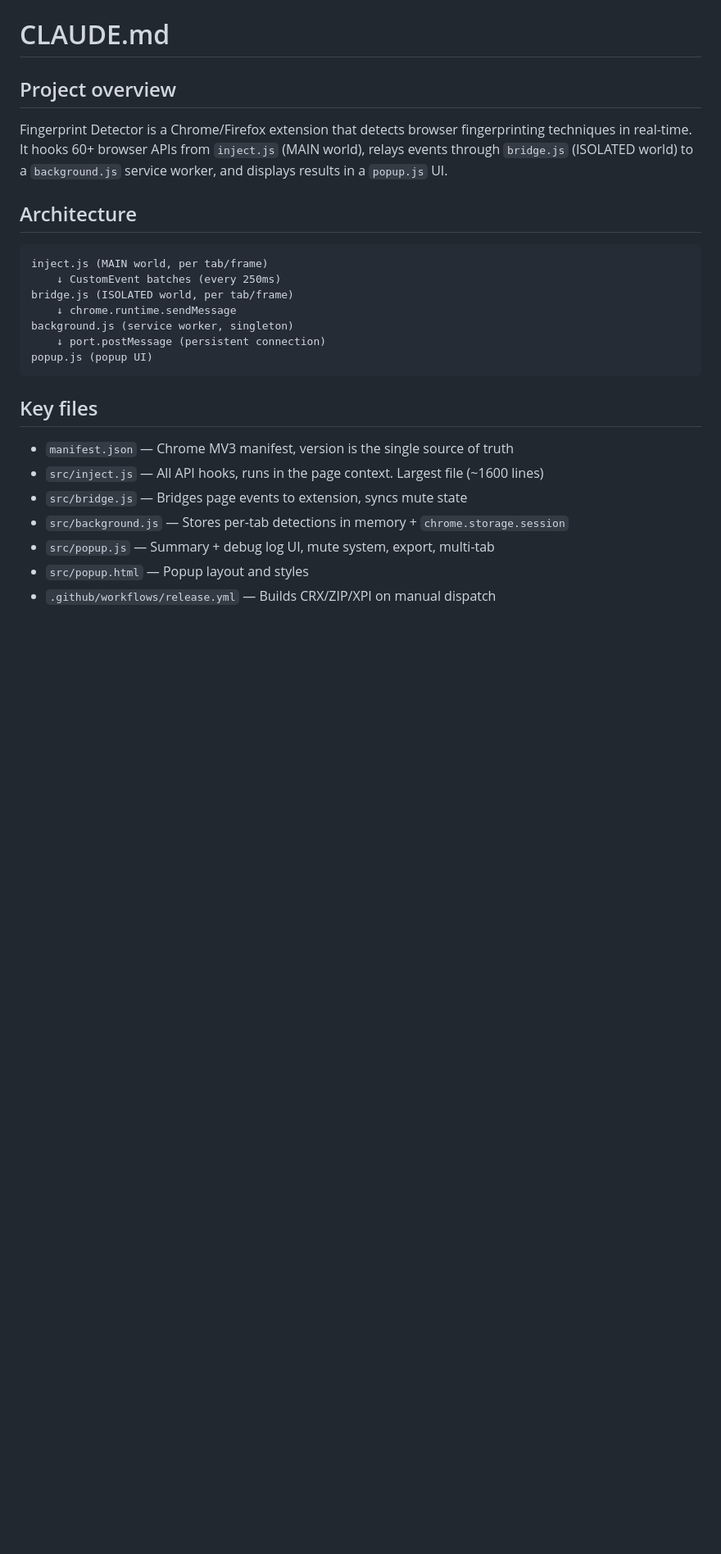
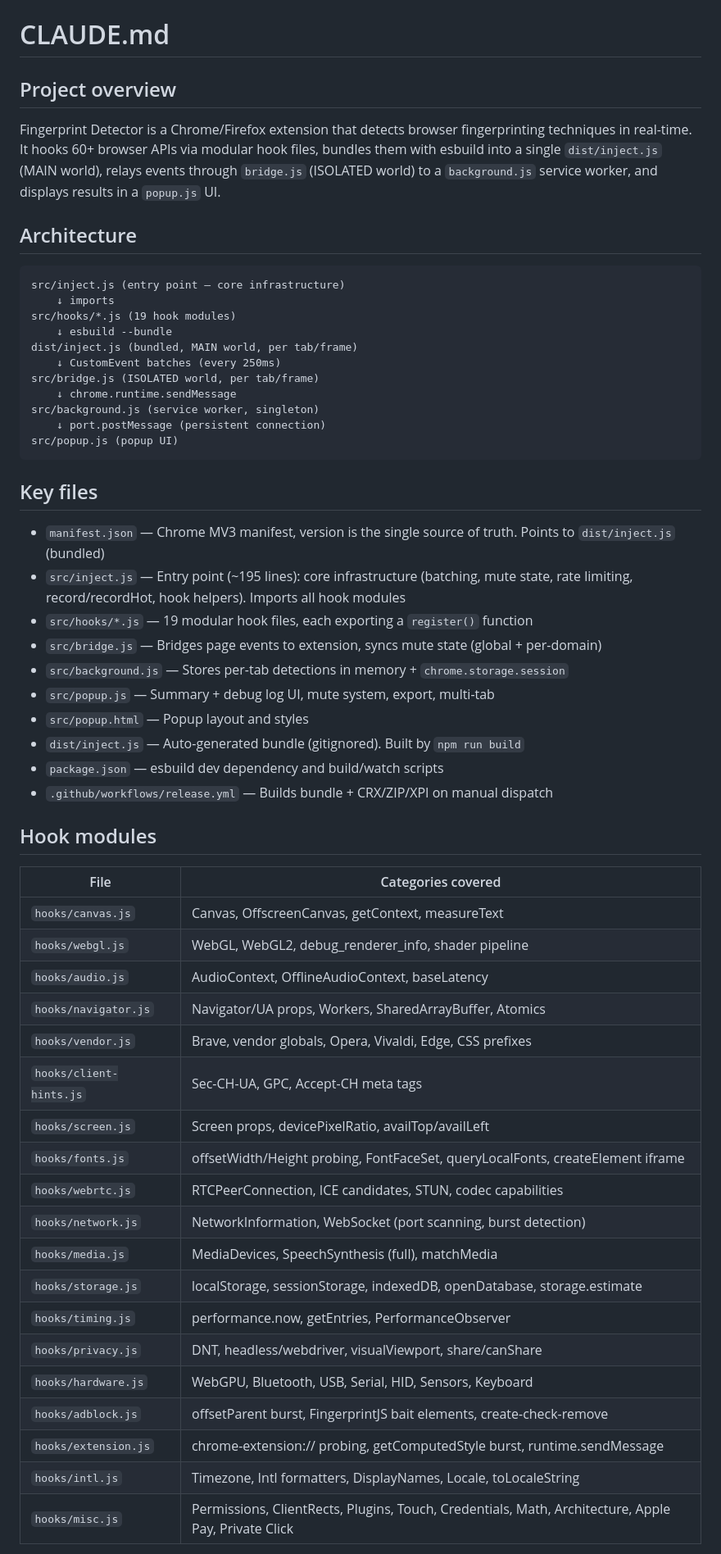
Before and after one commit to ryanbr/fingerprint-detector, a Markdown page: CLAUDE.md, the part around one of its changes. Shown at 82% size. Rendered like a GitHub page; blank space fills up the shorter version.

````diff
--- a/CLAUDE.md
+++ b/CLAUDE.md
@@ -2,26 +2,58 @@
 
 ## Project overview
 
-Fingerprint Detector is a Chrome/Firefox extension that detects browser fingerprinting techniques in real-time. It hooks 60+ browser APIs from `inject.js` (MAIN world), relays events through `bridge.js` (ISOLATED world) to a `background.js` service worker, and displays results in a `popup.js` UI.
+Fingerprint Detector is a Chrome/Firefox extension that detects browser fingerprinting techniques in real-time. It hooks 60+ browser APIs via modular hook files, bundles them with esbuild into a single `dist/inject.js` (MAIN world), relays events through `bridge.js` (ISOLATED world) to a `background.js` service worker, and displays results in a `popup.js` UI.
 
 ## Architecture
 
 ```
-inject.js (MAIN world, per tab/frame)
+src/inject.js (entry point — core infrastructure)
+    ↓ imports
+src/hooks/*.js (19 hook modules)
+    ↓ esbuild --bundle
+dist/inject.js (bundled, MAIN world, per tab/frame)
     ↓ CustomEvent batches (every 250ms)
-bridge.js (ISOLATED world, per tab/frame)
+src/bridge.js (ISOLATED world, per tab/frame)
     ↓ chrome.runtime.sendMessage
-background.js (service worker, singleton)
+src/background.js (service worker, singleton)
     ↓ port.postMessage (persistent connection)
-popup.js (popup UI)
+src/popup.js (popup UI)
 ```
 
 ## Key files
 
-- `manifest.json` — Chrome MV3 manifest, version is the single source of truth
-- `src/inject.js` — All API hooks, runs in the page context. Largest file (~1600 lines)
-- `src/bridge.js` — Bridges page events to extension, syncs mute state
+- `manifest.json` — Chrome MV3 manifest, version is the single source of truth. Points to `dist/inject.js` (bundled)
+- `src/inject.js` — Entry point (~195 lines): core infrastructure (batching, mute state, rate limiting, record/recordHot, hook helpers). Imports all hook modules
+- `src/hooks/*.js` — 19 modular hook files, each exporting a `register()` function
+- `src/bridge.js` — Bridges page events to extension, syncs mute state (global + per-domain)
 - `src/background.js` — Stores per-tab detections in memory + `chrome.storage.session`
 - `src/popup.js` — Summary + debug log UI, mute system, export, multi-tab
 - `src/popup.html` — Popup layout and styles
-- `.github/workflows/release.yml` — Builds CRX/ZIP/XPI on manual dispatch
+- `dist/inject.js` — Auto-generated bundle (gitignored). Built by `npm run build`
+- `package.json` — esbuild dev dependency and build/watch scripts
+- `.github/workflows/release.yml` — Builds bundle + CRX/ZIP/XPI on manual dispatch
+
+## Hook modules
+
+| File | Categories covered |
+|---|---|
+| `hooks/canvas.js` | Canvas, OffscreenCanvas, getContext, measureText |
+| `hooks/webgl.js` | WebGL, WebGL2, debug_renderer_info, shader pipeline |
+| `hooks/audio.js` | AudioContext, OfflineAudioContext, baseLatency |
+| `hooks/navigator.js` | Navigator/UA props, Workers, SharedArrayBuffer, Atomics |
+| `hooks/vendor.js` | Brave, vendor globals, Opera, Vivaldi, Edge, CSS prefixes |
+| `hooks/client-hints.js` | Sec-CH-UA, GPC, Accept-CH meta tags |
+| `hooks/screen.js` | Screen props, devicePixelRatio, availTop/availLeft |
+| `hooks/fonts.js` | offsetWidth/Height probing, FontFaceSet, queryLocalFonts, createElement iframe |
+| `hooks/webrtc.js` | RTCPeerConnection, ICE candidates, STUN, codec capabilities |
+| `hooks/network.js` | NetworkInformation, WebSocket (port scanning, burst detection) |
+| `hooks/media.js` | MediaDevices, SpeechSynthesis (full), matchMedia |
+| `hooks/storage.js` | localStorage, sessionStorage, indexedDB, openDatabase, storage.estimate |
+| `hooks/timing.js` | performance.now, getEntries, PerformanceObserver |
+| `hooks/privacy.js` | DNT, headless/webdriver, visualViewport, share/canShare |
+| `hooks/hardware.js` | WebGPU, Bluetooth, USB, Serial, HID, Sensors, Keyboard |
+| `hooks/adblock.js` | offsetParent burst, FingerprintJS bait elements, create-check-remove |
+| `hooks/extension.js` | chrome-extension:// probing, getComputedStyle burst, runtime.sendMessage |
+| `hooks/intl.js` | Timezone, Intl formatters, DisplayNames, Locale, toLocaleString |
+| `hooks/misc.js` | Permissions, ClientRects, Plugins, Touch, Credentials, Math, Architecture, Apple Pay, Private Click |
+
````
Also changed, not shown: other parts of CLAUDE.md (+45 -7 lines).
